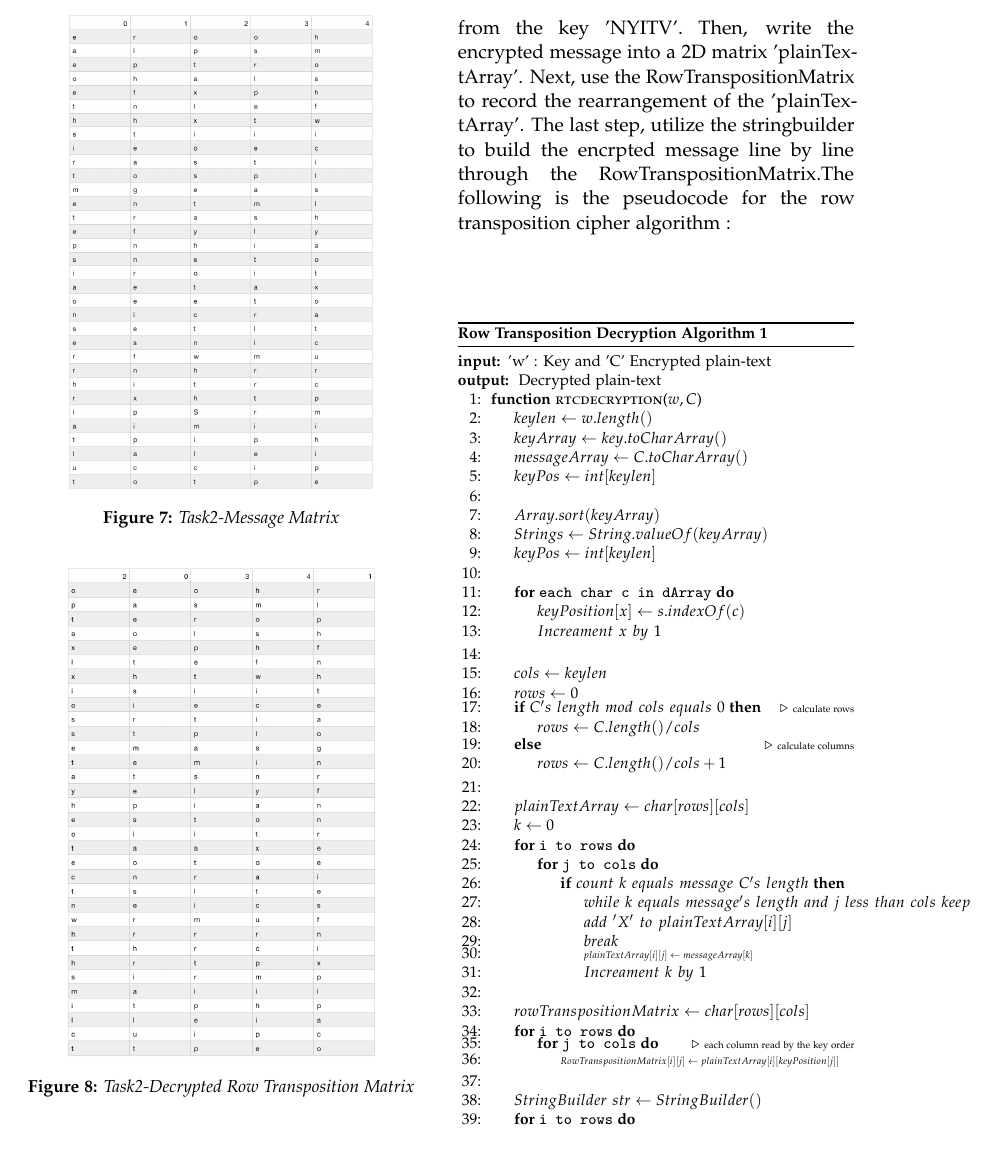
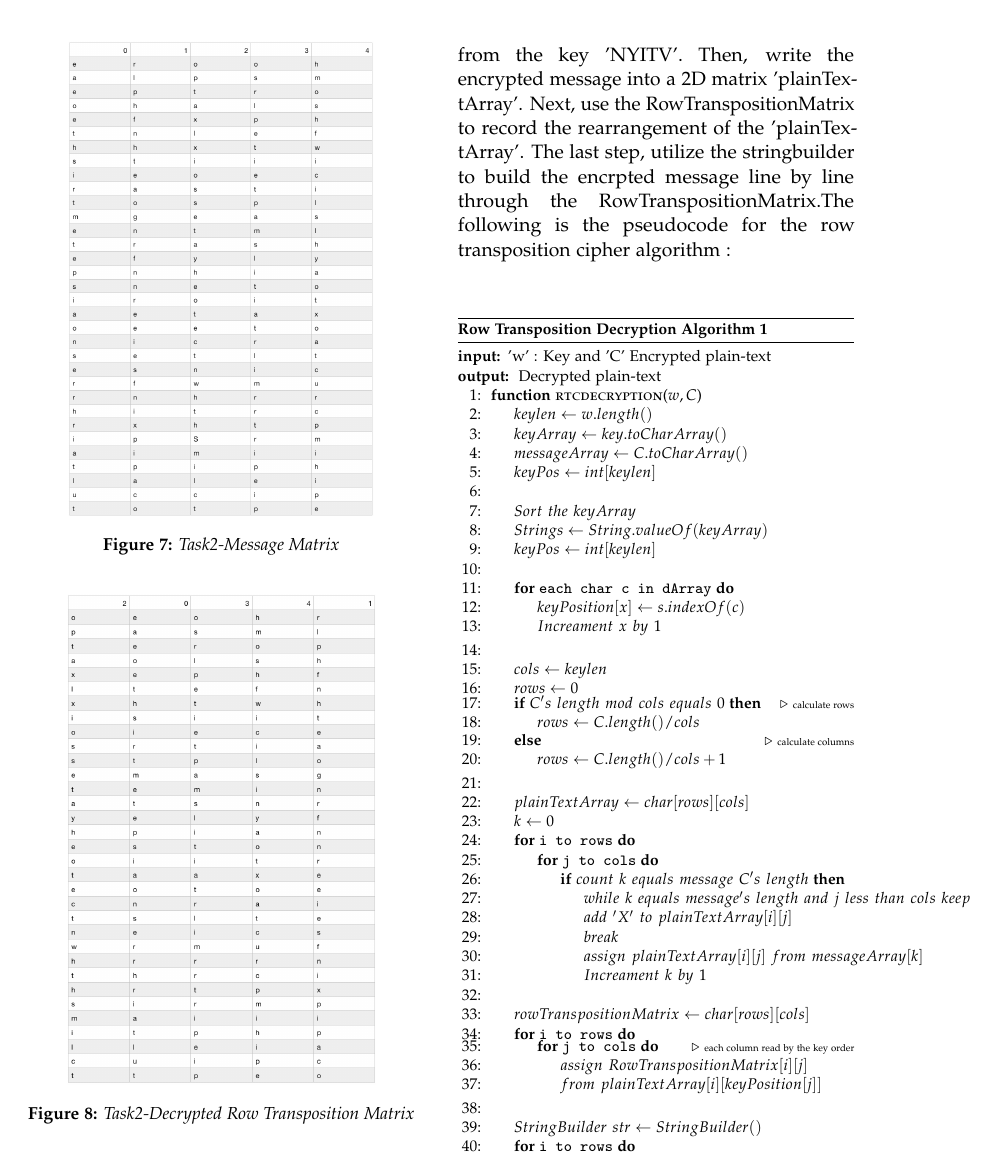
Before and after one commit to junjiewu1995/INCS741, a LaTeX paper (INCS741_Group_Project02/INCS741GroupProject02.tex): part of page 3 of 4, cut so that both start at the same text. Compiled offline with pdfLaTeX.

Commit message:
4th version

```diff
--- a/INCS741_Group_Project02/INCS741GroupProject02.tex
+++ b/INCS741_Group_Project02/INCS741GroupProject02.tex
@@ -215,12 +215,12 @@ The first part finds the decoding sequence from the key 'NYITV'. Then, write the
     \Require 'w' : Key and 'C' Encrypted plain-text
     \Ensure Decrypted plain-text
     \Function{rtcdecryption}{$w,C$}
-      \State  $keylen \gets w.length()$
+      \State $keylen \gets w.length()$
       \State $keyArray \gets key.toCharArray() $
       \State $messageArray \gets C.toCharArray() $
       \State $keyPos \gets int [keylen]$
       \State \footnotesize$ $
-	  \State $Array.sort(keyArray)$
+	  \State $Sort\hspace{0.1cm} the \hspace{0.1cm}keyArray$
 	  \State $String s \gets String.valueOf(keyArray)$
 	  \State $keyPos \gets int [keylen]$
 	  \State \footnotesize$ $
@@ -249,7 +249,7 @@ The first part finds the decoding sequence from the key 'NYITV'. Then, write the
         	   \State $while \hspace{0.1cm} k \hspace{0.1cm} equals \hspace{0.1cm} message's \hspace{0.1cm} length \hspace{0.1cm} and \hspace{0.1cm} j \hspace{0.1cm} less \hspace{0.1cm} than \hspace{0.1cm} cols \hspace{0.1cm} keep \hspace{0.1cm} $
         	   \State $add \hspace{0.1cm}'X' \hspace{0.1cm} to \hspace{0.1cm} plainTextArray[i][j]$
         	   \State $break$
-        	   \State \tiny$plainTextArray[i][j] \gets messageArray[k]$
+        	   \State $assign \hspace{0.1cm}  plainTextArray[i][j] \hspace{0.1cm}  from \hspace{0.1cm} messageArray[k]$
         	   \State \footnotesize $Increament\hspace{0.1cm} k\hspace{0.1cm} by \hspace{0.1cm}1$
         	   \State \footnotesize$ $
 		    \EndIf
@@ -259,7 +259,8 @@ The first part finds the decoding sequence from the key 'NYITV'. Then, write the
       \State  $rowTranspositionMatrix \gets char[rows][cols] $
       \For{\texttt{i to rows}}
 	  	\For{\texttt{j to cols}} \Comment \tiny{each column read by the key order}
-	  		\State \tiny$RowTranspositionMatrix[i][j]  \gets plainTextArray[i][keyPosition[j]]$
+	  		\State \footnotesize$assign \hspace{0.1cm} RowTranspositionMatrix[i][j]  \hspace{0.1cm}  $
+	  		\State $from \hspace{0.1cm} plainTextArray[i][keyPosition[j]]$
         \EndFor
       \EndFor
 
```
Also changed, not shown: INCS741_Group_Project02/INCS741GroupProject02.pdf, 2 other files.
